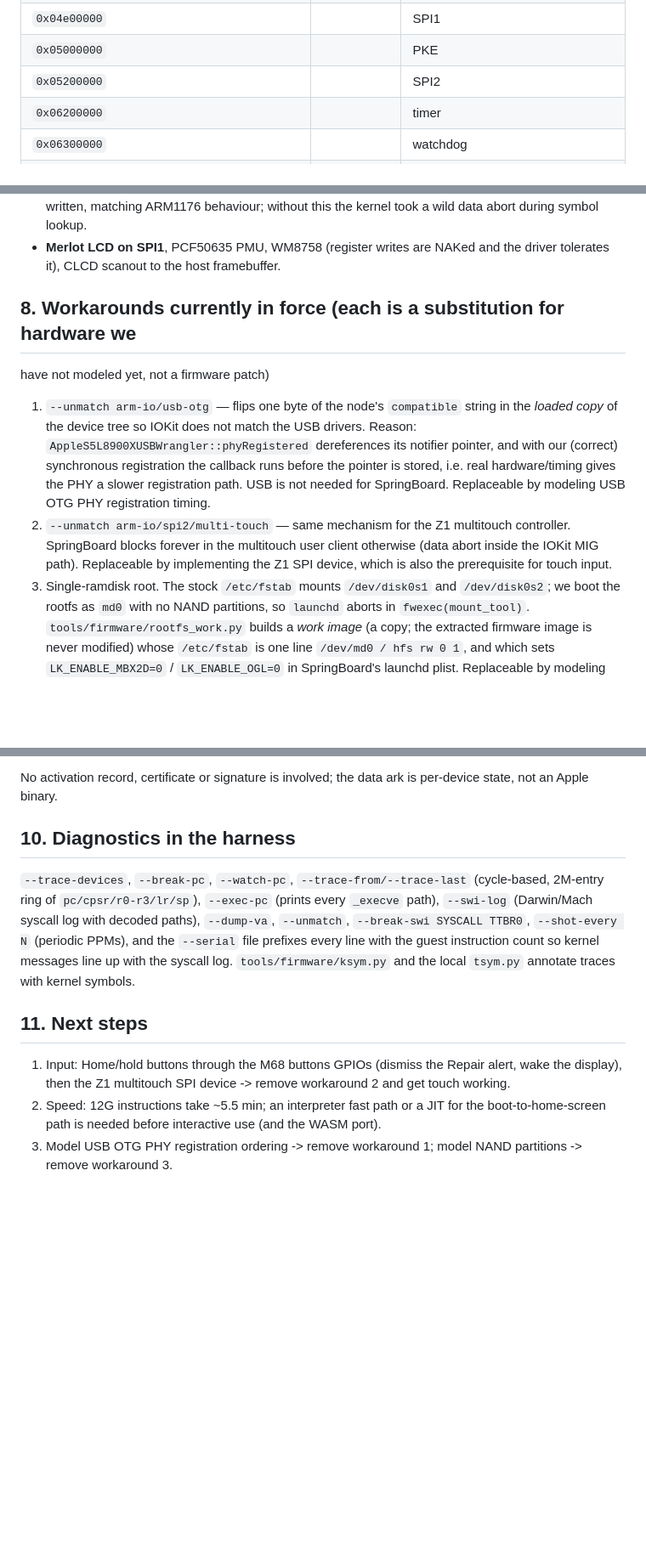
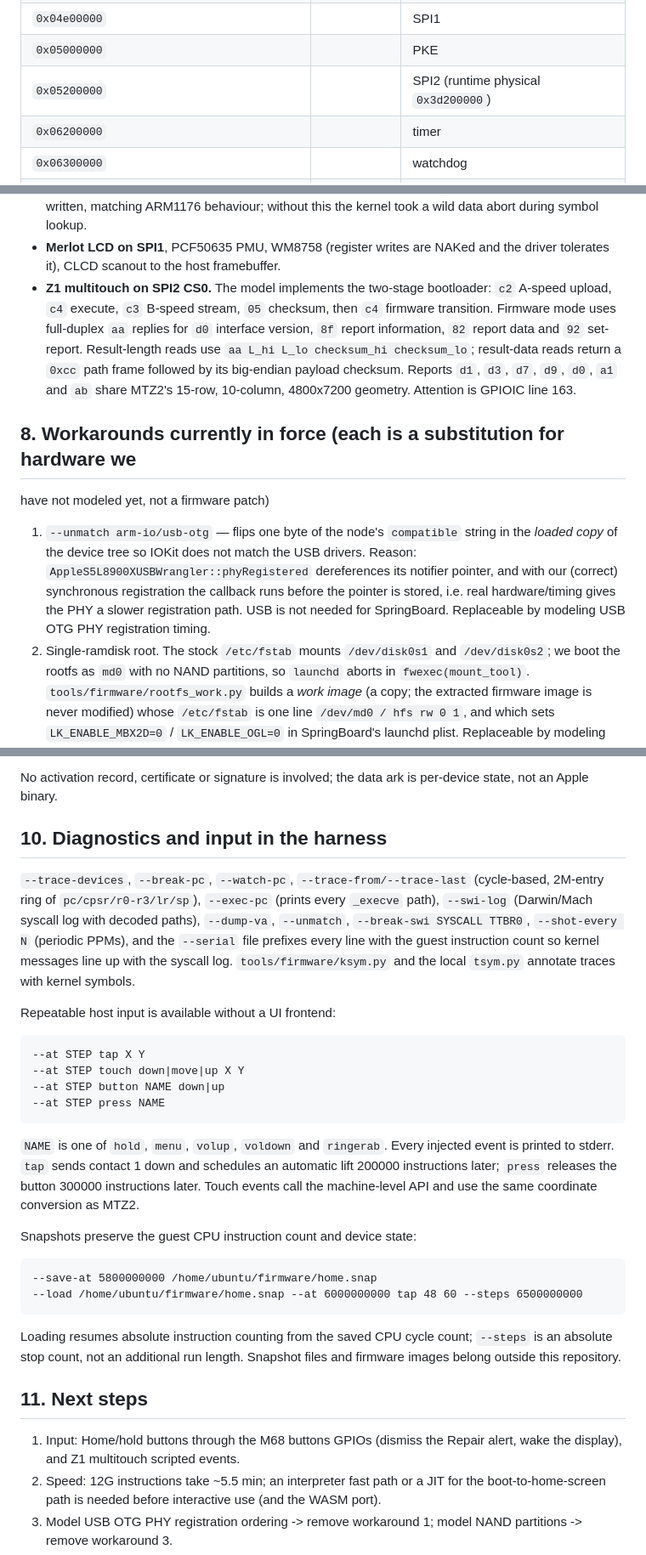
Before and after one commit to hopeugetherpes/iphone-1-emulator, a Markdown page: docs/iphone1_1_os1_port.md, 3 parts joined by grey strips. Shown at 85% size. Drawn GitHub-style; blank space fills up the shorter version.

Commit message:
docs: document Z1 boot and harness input

````diff
--- a/docs/iphone1_1_os1_port.md
+++ b/docs/iphone1_1_os1_port.md
@@ -93,7 +94,7 @@ MMIO (from the M68 device tree, `/arm-io` ranges):
 | `0x04c00000`/`04c04000`/`04c0c000`/`04c10000` | | UART0/1/3/4 |
 | `0x04e00000` | | SPI1 |
 | `0x05000000` | | PKE |
-| `0x05200000` | | SPI2 |
+| `0x05200000` | | SPI2 (runtime physical `0x3d200000`) |
 | `0x06200000` | | timer |
 | `0x06300000` | | watchdog |
 | `0x06400000` | | GPIO |
@@ -232,6 +233,14 @@ time for 12G instructions.
   kernel took a wild data abort during symbol lookup.
 * **Merlot LCD on SPI1**, PCF50635 PMU, WM8758 (register writes are NAKed and
   the driver tolerates it), CLCD scanout to the host framebuffer.
+* **Z1 multitouch on SPI2 CS0.** The model implements the two-stage bootloader:
+  `c2` A-speed upload, `c4` execute, `c3` B-speed stream, `05` checksum, then
+  `c4` firmware transition. Firmware mode uses full-duplex `aa` replies for
+  `d0` interface version, `8f` report information, `82` report data and `92`
+  set-report. Result-length reads use `aa L_hi L_lo checksum_hi checksum_lo`;
+  result-data reads return a `0xcc` path frame followed by its big-endian
+  payload checksum. Reports `d1`, `d3`, `d7`, `d9`, `d0`, `a1` and `ab` share
+  MTZ2's 15-row, 10-column, 4800x7200 geometry. Attention is GPIOIC line 163.
 
 ## 8. Workarounds currently in force (each is a substitution for hardware we
 have not modeled yet, not a firmware patch)
@@ -243,11 +252,7 @@ have not modeled yet, not a firmware patch)
    callback runs before the pointer is stored, i.e. real hardware/timing gives
    the PHY a slower registration path. USB is not needed for SpringBoard.
    Replaceable by modeling USB OTG PHY registration timing.
-2. `--unmatch arm-io/spi2/multi-touch` — same mechanism for the Z1 multitouch
-   controller. SpringBoard blocks forever in the multitouch user client
-   otherwise (data abort inside the IOKit MIG path). Replaceable by implementing
-   the Z1 SPI device, which is also the prerequisite for touch input.
-3. Single-ramdisk root. The stock `/etc/fstab` mounts `/dev/disk0s1` and
+2. Single-ramdisk root. The stock `/etc/fstab` mounts `/dev/disk0s1` and
    `/dev/disk0s2`; we boot the rootfs as `md0` with no NAND partitions, so
    `launchd` aborts in `fwexec(mount_tool)`. `tools/firmware/rootfs_work.py`
    builds a *work image* (a copy; the extracted firmware image is never
@@ -293,7 +298,7 @@ before the ~5G-instruction mark where SpringBoard wakes up.
 No activation record, certificate or signature is involved; the data ark is
 per-device state, not an Apple binary.
 
-## 10. Diagnostics in the harness
+## 10. Diagnostics and input in the harness
 
 `--trace-devices`, `--break-pc`, `--watch-pc`, `--trace-from/--trace-last`
 (cycle-based, 2M-entry ring of `pc/cpsr/r0-r3/lr/sp`), `--exec-pc` (prints every
@@ -303,11 +308,36 @@ per-device state, not an Apple binary.
 instruction count so kernel messages line up with the syscall log. `tools/firmware/ksym.py` and the local `tsym.py`
 annotate traces with kernel symbols.
 
+Repeatable host input is available without a UI frontend:
+
+```text
+--at STEP tap X Y
+--at STEP touch down|move|up X Y
+--at STEP button NAME down|up
+--at STEP press NAME
+```
+
+`NAME` is one of `hold`, `menu`, `volup`, `voldown` and `ringerab`. Every
+injected event is printed to stderr. `tap` sends contact 1 down and schedules
+an automatic lift 200000 instructions later; `press` releases the button
+300000 instructions later. Touch events call the machine-level API and use the
+same coordinate conversion as MTZ2.
+
+Snapshots preserve the guest CPU instruction count and device state:
+
+```text
+--save-at 5800000000 /home/ubuntu/firmware/home.snap
+--load /home/ubuntu/firmware/home.snap --at 6000000000 tap 48 60 --steps 6500000000
+```
+
+Loading resumes absolute instruction counting from the saved CPU cycle count;
+`--steps` is an absolute stop count, not an additional run length. Snapshot
+files and firmware images belong outside this repository.
+
 ## 11. Next steps
 
 1. Input: Home/hold buttons through the M68 buttons GPIOs (dismiss the Repair
-   alert, wake the display), then the Z1 multitouch SPI device -> remove
-   workaround 2 and get touch working.
+   alert, wake the display), and Z1 multitouch scripted events.
 2. Speed: 12G instructions take ~5.5 min; an interpreter fast path or a JIT for
    the boot-to-home-screen path is needed before interactive use (and the WASM
    port).
````
Also changed, not shown: other parts of docs/iphone1_1_os1_port.md (+3 -2 lines).
